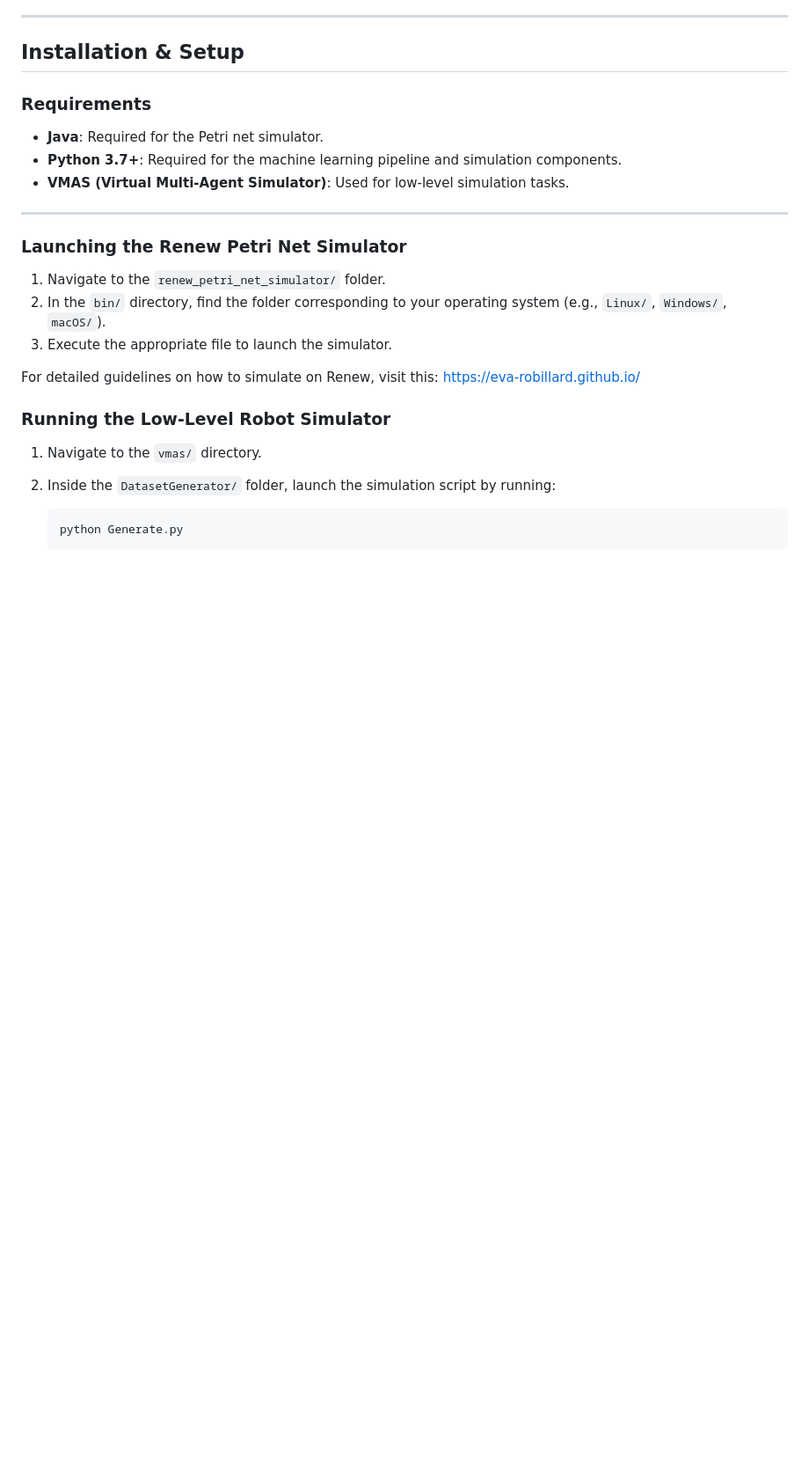
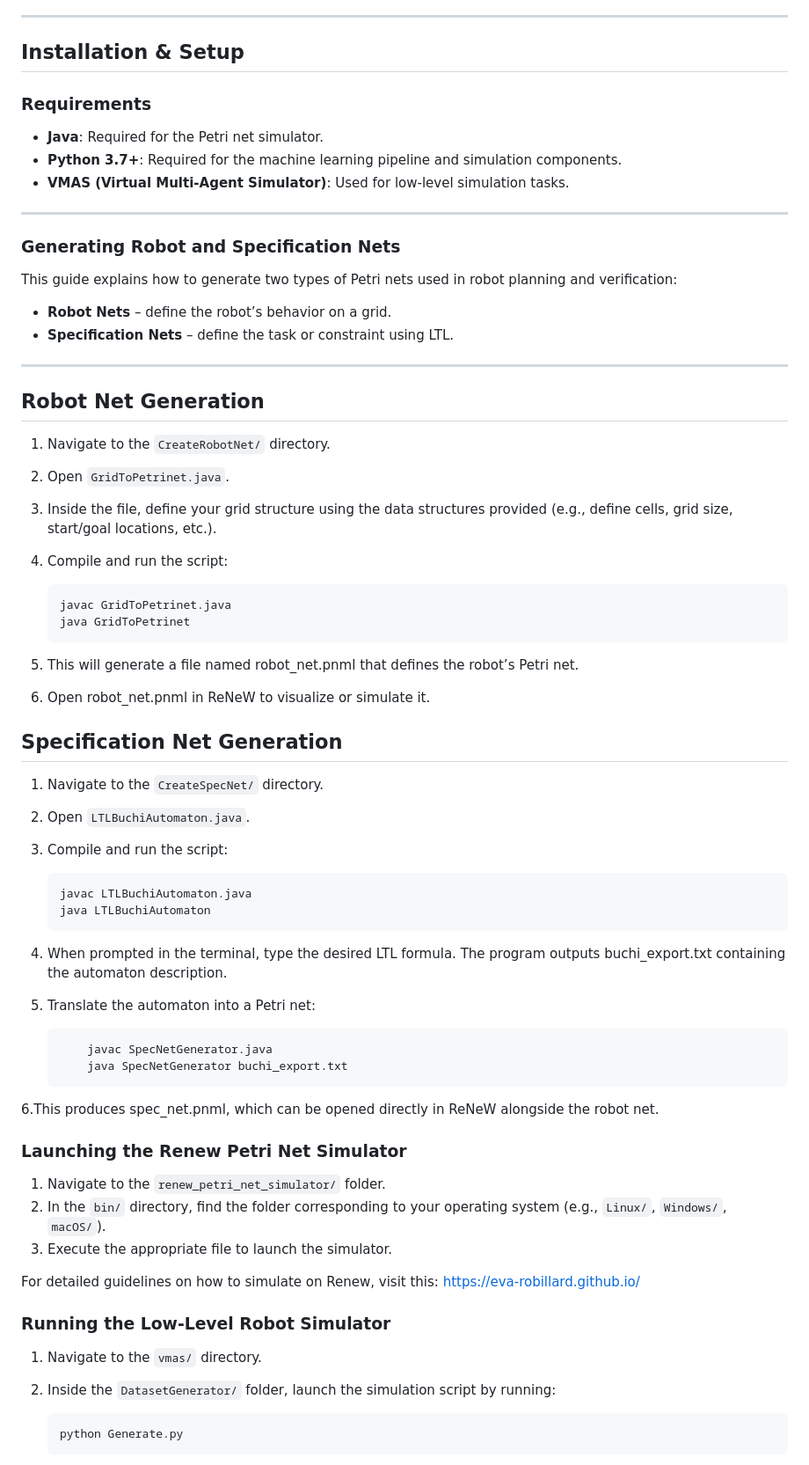
Before and after one commit to FerSalAnova/High-Level-MultiRobot-Trajectory-Generation-Spurious-Detection, a Markdown page: README.md, the part around the change. Shown: that part at 88% size. Rendered like a GitHub page; blank space fills up the shorter version.

````diff
--- a/README.md
+++ b/README.md
@@ -47,6 +47,58 @@ The repository is organized into 4 main directories, each serving a specific pur
 - **VMAS (Virtual Multi-Agent Simulator)**: Used for low-level simulation tasks.
 
 ---
+
+### Generating Robot and Specification Nets
+
+This guide explains how to generate two types of Petri nets used in robot planning and verification:
+
+- **Robot Nets** – define the robot’s behavior on a grid.
+- **Specification Nets** – define the task or constraint using LTL.
+
+---
+
+## Robot Net Generation
+
+1. Navigate to the `CreateRobotNet/` directory.
+
+2. Open `GridToPetrinet.java`.
+
+3. Inside the file, define your grid structure using the data structures provided (e.g., define cells, grid size, start/goal locations, etc.).
+
+4. Compile and run the script:
+
+   ```bash
+   javac GridToPetrinet.java
+   java GridToPetrinet
+   ```
+
+5. This will generate a file named robot_net.pnml that defines the robot’s Petri net.
+
+6. Open robot_net.pnml in ReNeW to visualize or simulate it.
+
+## Specification Net Generation
+
+1. Navigate to the `CreateSpecNet/` directory.
+
+2. Open `LTLBuchiAutomaton.java`.
+
+3. Compile and run the script:
+
+   ```bash
+   javac LTLBuchiAutomaton.java
+   java LTLBuchiAutomaton
+   ```
+
+4. When prompted in the terminal, type the desired LTL formula.  The program outputs buchi_export.txt containing the automaton description.
+
+5. Translate the automaton into a Petri net:
+
+   ```bash
+       javac SpecNetGenerator.java
+       java SpecNetGenerator buchi_export.txt
+   ```
+
+6.This produces spec_net.pnml, which can be opened directly in ReNeW alongside the robot net.
 
 ### Launching the Renew Petri Net Simulator
 
````
